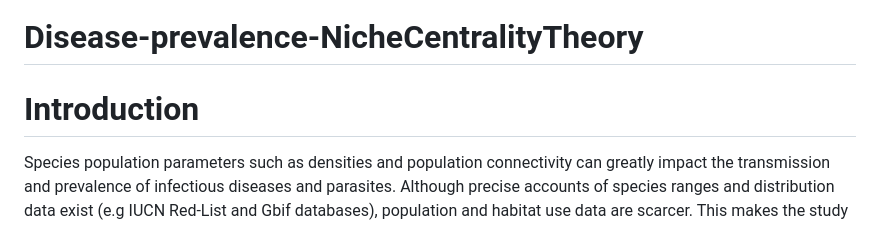
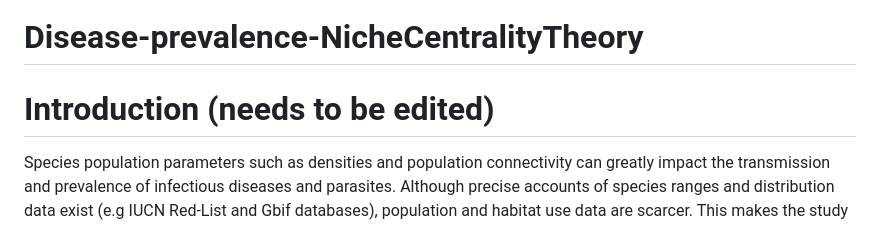
Before and after one commit to BioDivHealth/Disease-prevalence-NicheCentralityTheory, a Markdown page: README.md, the part around the change. GitHub-like rendering.

Commit message:
Test the branch

```diff
--- a/README.md
+++ b/README.md
@@ -1,5 +1,5 @@
 # Disease-prevalence-NicheCentralityTheory
-# Introduction
+# Introduction (needs to be edited)
 Species population parameters such as densities and population connectivity can greatly impact the transmission and prevalence of infectious diseases and parasites. Although precise accounts of species ranges and distribution data exist (e.g IUCN Red-List and Gbif databases), population and habitat use data are scarcer. This makes the study of the relationship between species population dynamics and infection disease prevalence challenging. However, some authors have proposed that species habitat quality and distance to range can impact species abundance and fitness. This is usually termed as the niche Centrality Hypothesis or NCH, which postulates that species should be more efficient when they occur in optimal environments than when they grow in marginal conditions or sub-optimal habitats.
 
 In this project, we are going to use the principles of the NCH to explore the relationships between infectious diseases and species' optimal/marginal habitats. Under the NCH assumptions we can potentially describe two different scenarios of infectious disease-species habitat relationships: In the first scenario, species abundances have a positive effect on the transmission and prevalence of the infectious disease across the population, therefore we are going to detect more positive cases towards de areas where the habitat is optimal for the species. In a second scenario, the lower fitness of species makes them more susceptive to infection and therefore most positive cases are going to be detected in sub-optimal or marginal habitats.  We are going to explore these possibilities using two different approaches:
```
